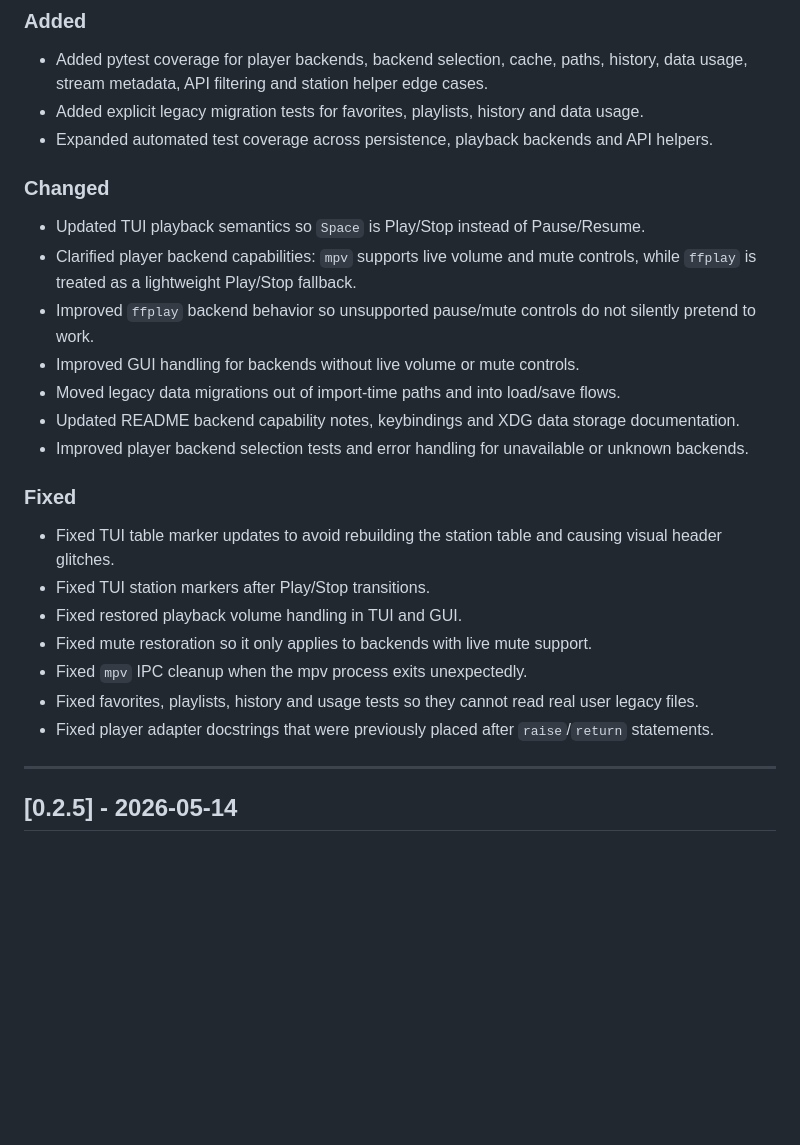
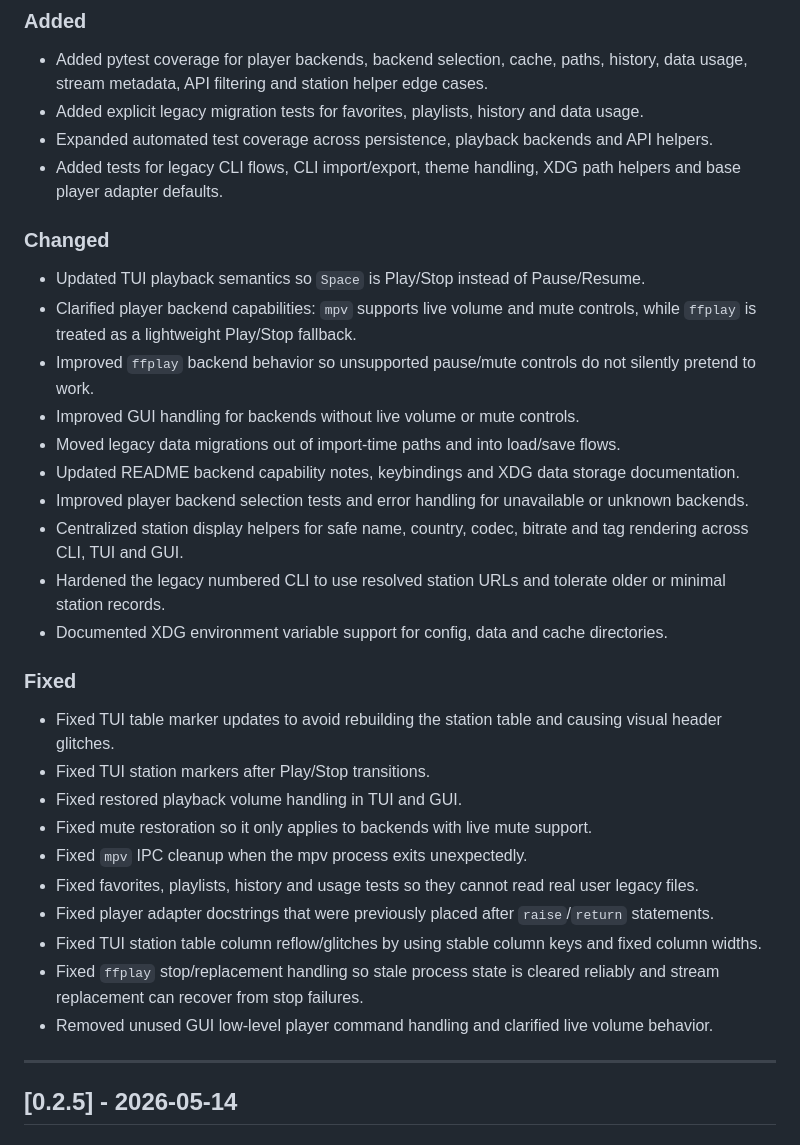
Before and after one commit to pitill0/fluxtuner, a Markdown page: CHANGELOG.md, the part around the change. Rendered like a GitHub page; blank space fills up the shorter version.

Commit message:
CHANGELOG.md: Update unreleased changelog

```diff
--- a/CHANGELOG.md
+++ b/CHANGELOG.md
@@ -13,6 +13,7 @@ The format is inspired by Keep a Changelog, and this project uses semantic versi
 - Added pytest coverage for player backends, backend selection, cache, paths, history, data usage, stream metadata, API filtering and station helper edge cases.
 - Added explicit legacy migration tests for favorites, playlists, history and data usage.
 - Expanded automated test coverage across persistence, playback backends and API helpers.
+- Added tests for legacy CLI flows, CLI import/export, theme handling, XDG path helpers and base player adapter defaults.
 
 ### Changed
 
@@ -23,6 +24,9 @@ The format is inspired by Keep a Changelog, and this project uses semantic versi
 - Moved legacy data migrations out of import-time paths and into load/save flows.
 - Updated README backend capability notes, keybindings and XDG data storage documentation.
 - Improved player backend selection tests and error handling for unavailable or unknown backends.
+- Centralized station display helpers for safe name, country, codec, bitrate and tag rendering across CLI, TUI and GUI.
+- Hardened the legacy numbered CLI to use resolved station URLs and tolerate older or minimal station records.
+- Documented XDG environment variable support for config, data and cache directories.
 
 ### Fixed
 
@@ -33,6 +37,9 @@ The format is inspired by Keep a Changelog, and this project uses semantic versi
 - Fixed `mpv` IPC cleanup when the mpv process exits unexpectedly.
 - Fixed favorites, playlists, history and usage tests so they cannot read real user legacy files.
 - Fixed player adapter docstrings that were previously placed after `raise`/`return` statements.
+- Fixed TUI station table column reflow/glitches by using stable column keys and fixed column widths.
+- Fixed `ffplay` stop/replacement handling so stale process state is cleared reliably and stream replacement can recover from stop failures.
+- Removed unused GUI low-level player command handling and clarified live volume behavior.
 
 ---
 
```
